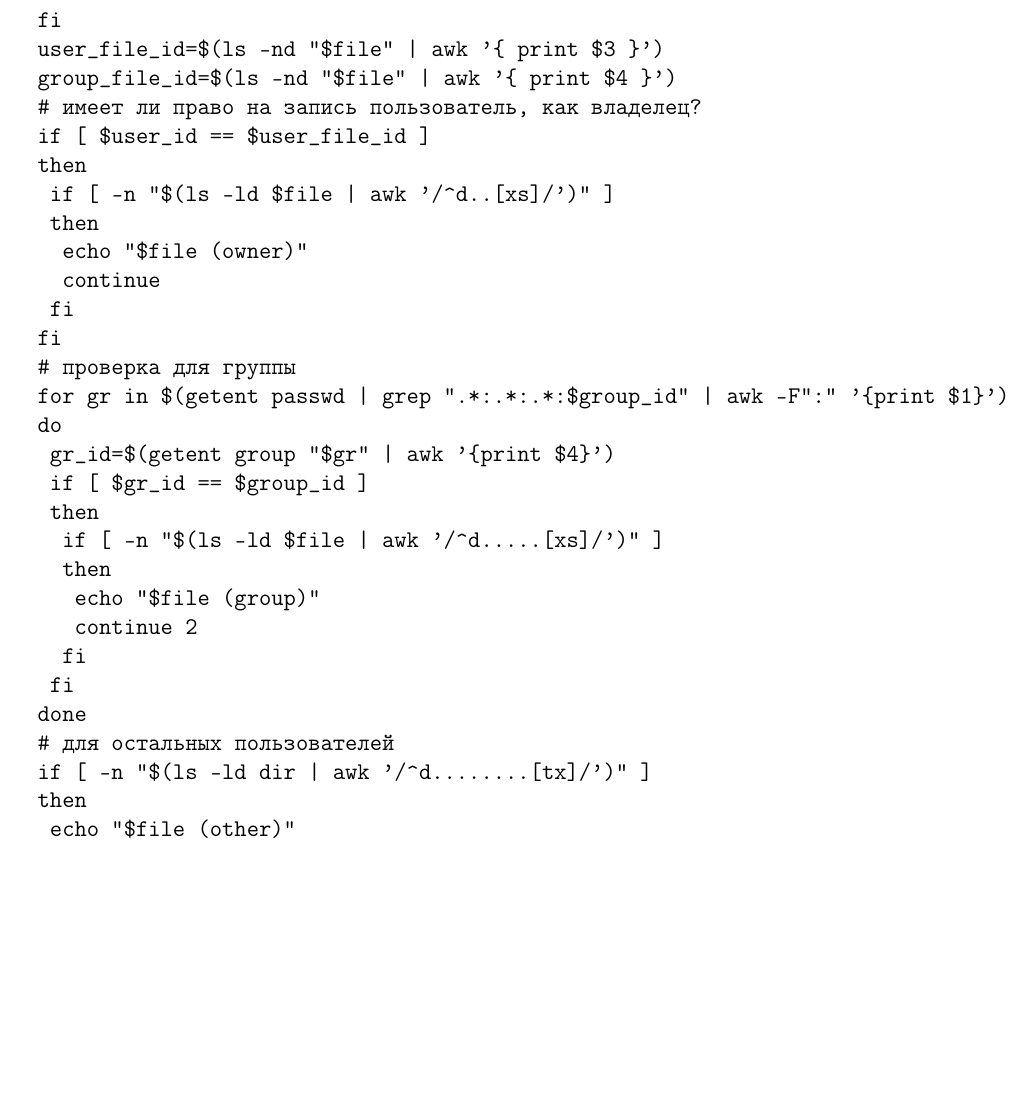
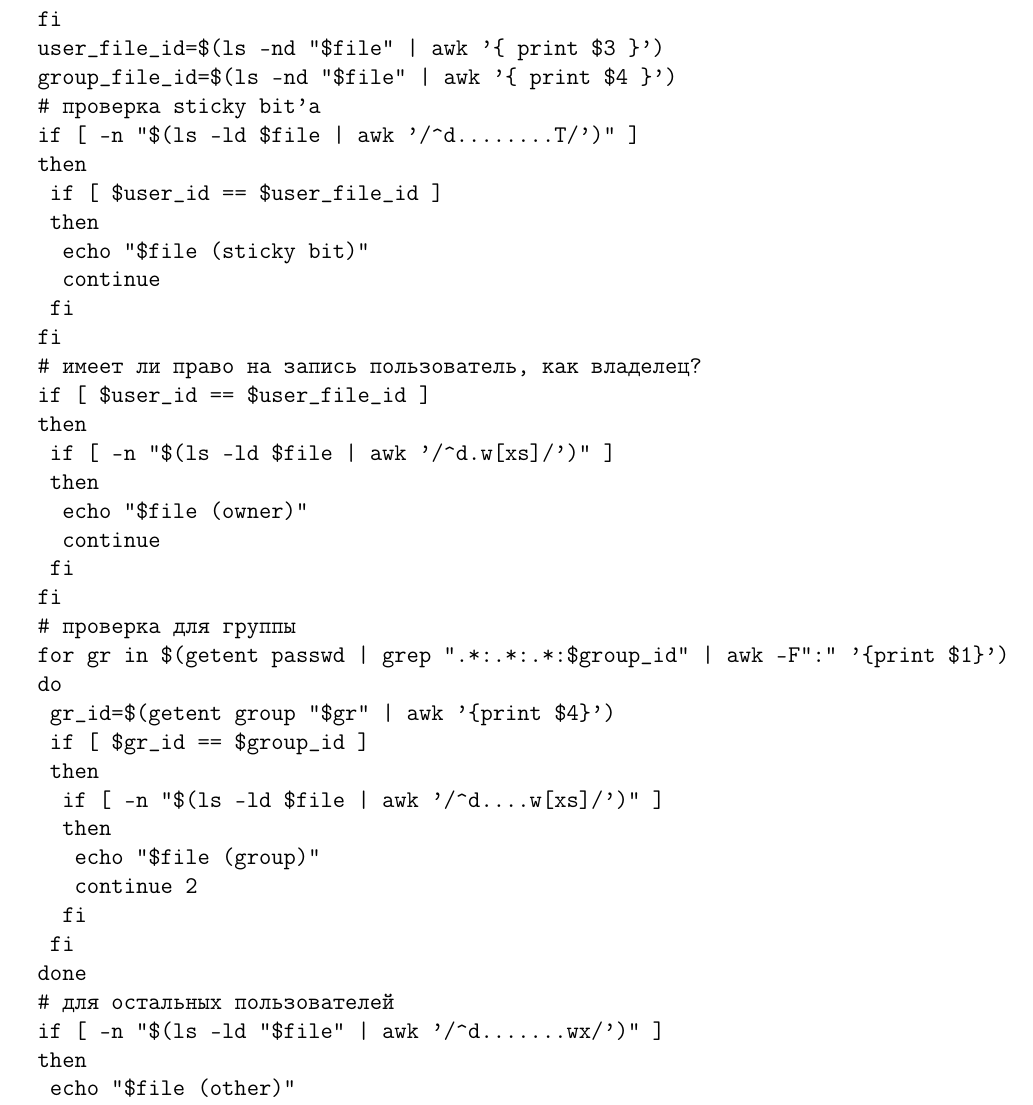
Before and after one commit to KaluginaMarina/system_software, a LaTeX document (osp/lab3/отчет/main.tex): part of page 4 of 4, cut so that both start at the same text, the shorter picture padded with empty space. Compiled offline with pdfLaTeX.

Commit message:
[osp lab3] отчет v.2

```diff
--- a/osp/lab3/отчет/main.tex
+++ b/osp/lab3/отчет/main.tex
@@ -138,10 +137,19 @@ do
 	fi
 	user_file_id=$(ls -nd "$file" | awk '{ print $3 }')
 	group_file_id=$(ls -nd "$file" | awk '{ print $4 }')
+	# проверка sticky bit'а
+	if [ -n "$(ls -ld $file | awk '/^d........T/')" ]
+	then
+		if [ $user_id == $user_file_id ]
+		then
+			echo "$file (sticky bit)"
+			continue
+		fi
+	fi
 	# имеет ли право на запись пользователь, как владелец?
 	if [ $user_id == $user_file_id ]
 	then
-		if [ -n "$(ls -ld $file | awk '/^d..[xs]/')" ]
+		if [ -n "$(ls -ld $file | awk '/^d.w[xs]/')" ]
 		then
 			echo "$file (owner)"
 			continue
@@ -153,7 +161,7 @@ do
 		gr_id=$(getent group "$gr" | awk '{print $4}')
 		if [ $gr_id == $group_id ]
 		then
-			if [ -n "$(ls -ld $file | awk '/^d.....[xs]/')" ]
+			if [ -n "$(ls -ld $file | awk '/^d....w[xs]/')" ]
 			then
 				echo "$file (group)"
 				continue 2
@@ -161,7 +169,7 @@ do
 		fi
 	done
 	# для остальных пользователей
-	if [ -n "$(ls -ld dir | awk '/^d........[tx]/')" ]
+	if [ -n "$(ls -ld "$file" | awk '/^d.......wx/')" ]
 	then
 		echo "$file (other)"
 	fi
```
Also changed, not shown: osp/lab3/отчет/lab3_osp.pdf, osp/lab3/отчет/main.tex (3 more changed lines).
